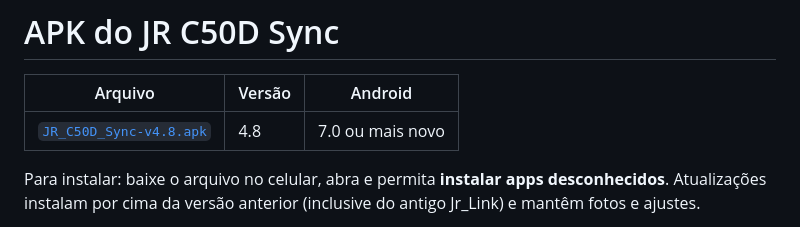
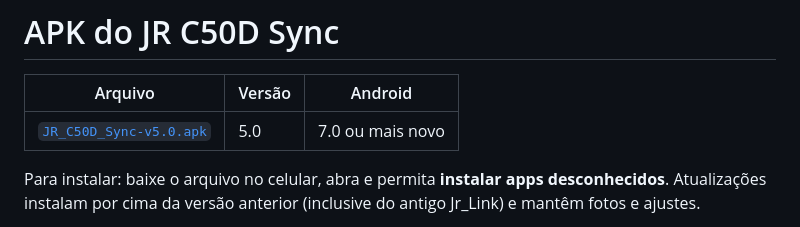
Before and after one commit to jrtechofcdev/Canon-50D-Remote, a Markdown page: release/README.md, the part around the change. Rendered like a GitHub page.

```diff
--- a/release/README.md
+++ b/release/README.md
@@ -2,7 +2,7 @@
 
 | Arquivo | Versão | Android |
 |---|---|---|
-| [`JR_C50D_Sync-v4.8.apk`](JR_C50D_Sync-v4.8.apk) | 4.8 | 7.0 ou mais novo |
+| [`JR_C50D_Sync-v5.0.apk`](JR_C50D_Sync-v5.0.apk) | 5.0 | 7.0 ou mais novo |
 
 Para instalar: baixe o arquivo no celular, abra e permita **instalar apps desconhecidos**.
 Atualizações instalam por cima da versão anterior (inclusive do antigo Jr_Link) e mantêm fotos e ajustes.
```
Also changed, not shown: README.md (+2 -0 lines), docs/images/tela-fotos.png, 2 other files.
